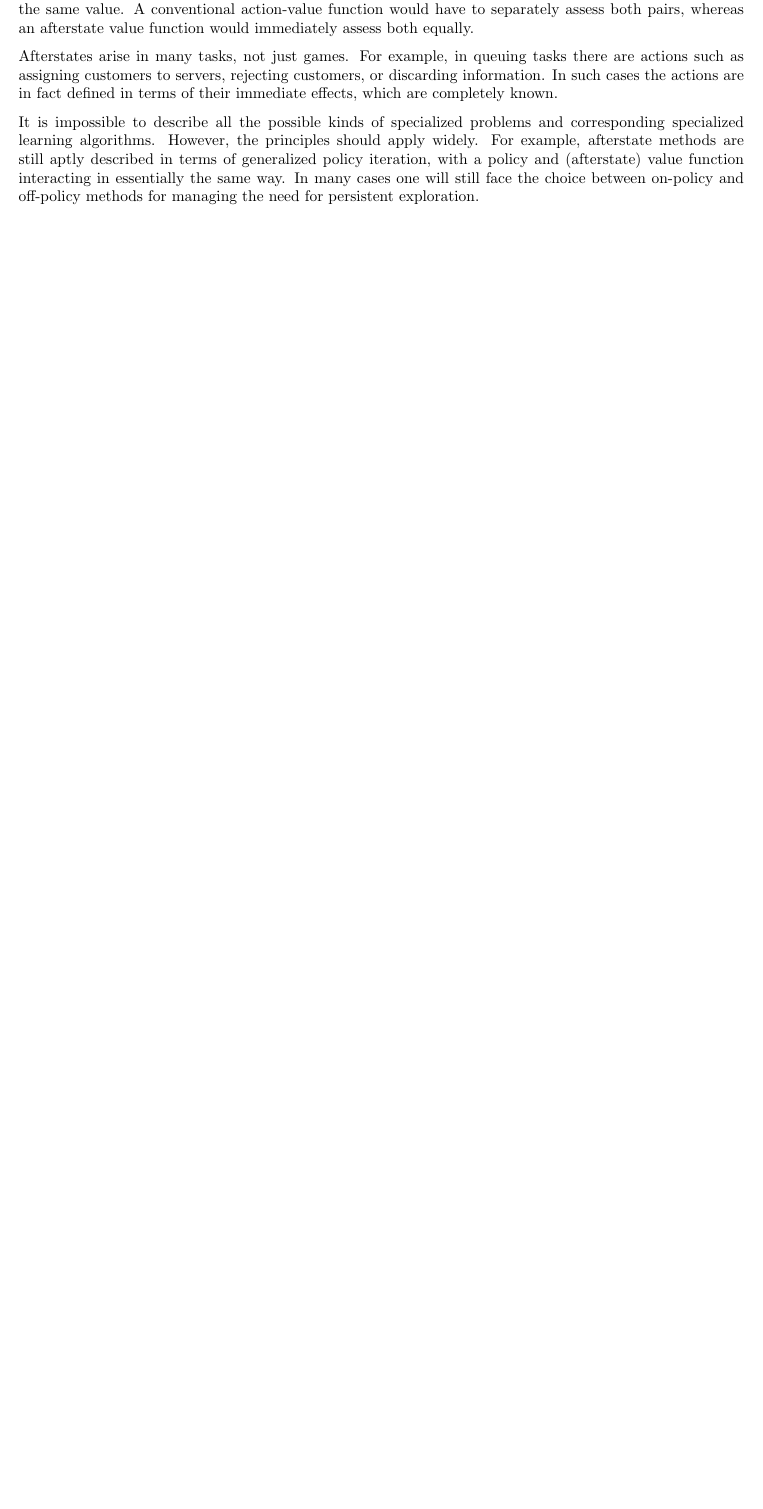
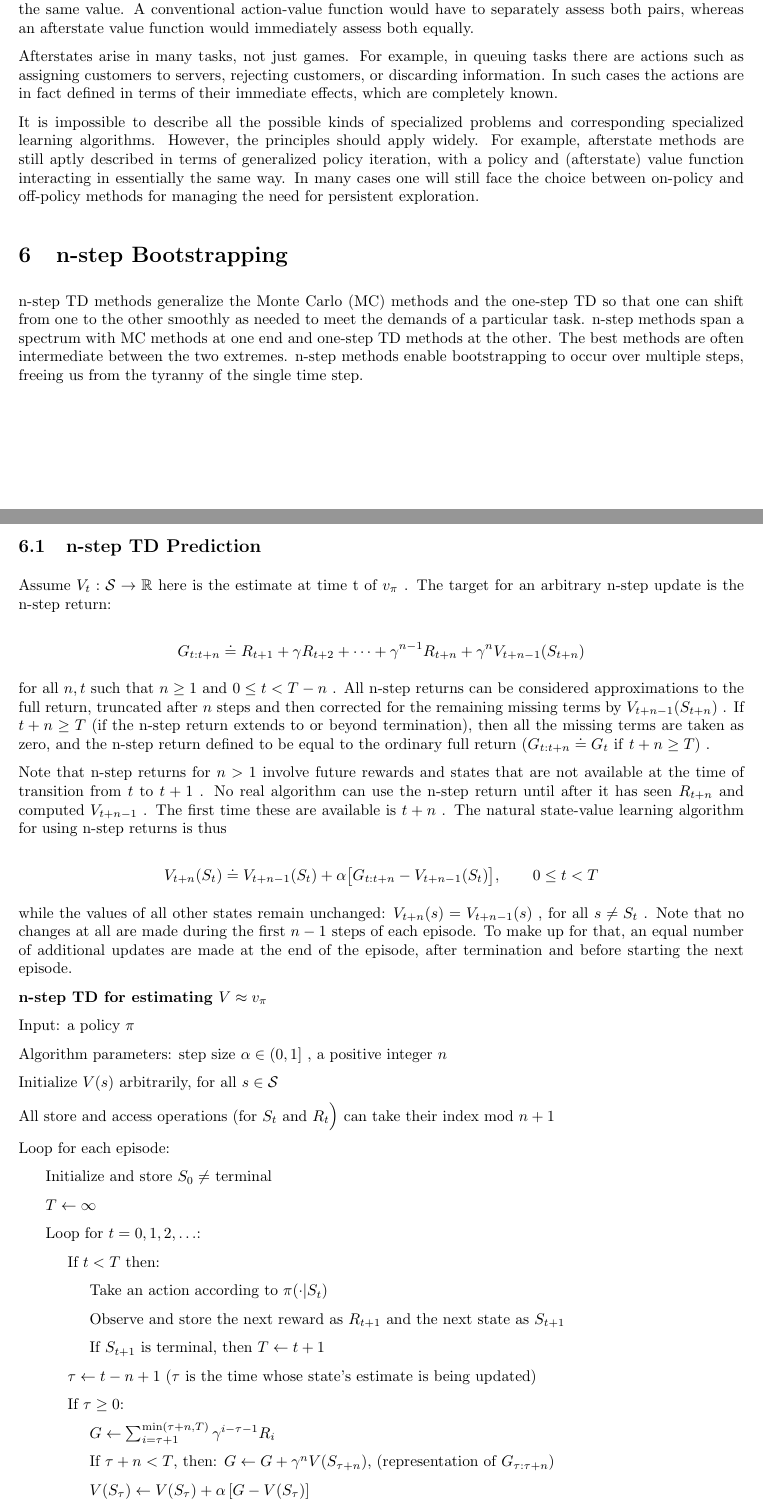
Before and after one commit to chtunsw/ai_notes, a LaTeX document (rl/note/main.tex): part of page 37 of 53 before the commit and two parts of pages 37 and 38 of 54 after it, the two joined at a grey line, cut so that both start at the same text, the shorter picture padded with empty space. Compiled offline with pdfLaTeX.

Commit message:
n-step TD Prediction

```diff
--- a/rl/note/main.tex
+++ b/rl/note/main.tex
@@ -1811,3 +1811,66 @@ It is impossible to describe all the possible kinds of specialized problems and
 For example, afterstate methods are still aptly described in terms of generalized policy iteration, with a policy and (afterstate) value function interacting in essentially the same way.
 In many cases one will still face the choice between on-policy and off-policy methods for managing the need for persistent exploration.
 
+\section{n-step Bootstrapping}
+
+n-step TD methods generalize the Monte Carlo (MC) methods and the one-step TD so that one can shift from one to the other smoothly as needed to meet the demands of a particular task. n-step methods span a spectrum with
+MC methods at one end and one-step TD methods at the other. The best methods are often intermediate between the two extremes.
+n-step methods enable bootstrapping to occur over multiple steps, freeing us from the tyranny of the single time step.
+
+\subsection{n-step TD Prediction}
+
+Assume $V _ { t } : \mathcal { S } \rightarrow \mathbb { R }$ here is the estimate at time t of $v _ { \pi }$ . The target for an arbitrary n-step update is the n-step return:
+
+$$
+G _ { t : t + n } \doteq R _ { t + 1 } + \gamma R _ { t + 2 } + \cdots + \gamma ^ { n - 1 } R _ { t + n } + \gamma ^ { n } V _ { t + n - 1 } ( S _ { t + n } )
+$$
+
+for all $n , t$ such that $n \geq 1$ and $0 \leq t < T - n$ . All n-step returns can be considered approximations to the full return, truncated after $n$ steps and then corrected for the remaining
+missing terms by $V _ { t + n - 1 } ( S _ { t + n } )$ . If $t + n \geq T$ (if the n-step return extends to or beyond termination), then all the missing terms are taken as zero,
+and the n-step return defined to be equal to the ordinary full return $( G _ { t : t + n } \doteq G _ { t } { \mathrm { ~ i f ~ } } t + n \geq T )$ .
+
+Note that n-step returns for $n > 1$ involve future rewards and states that are not available at the time of transition from $t$ to $t + 1$ . No real algorithm can use the n-step return until
+after it has seen $R _ { t + n }$ and computed $V _ { t + n - 1 }$ . The first time these are available is $t + n$ . The natural state-value learning algorithm for using n-step returns is thus
+
+$$
+V _ { t + n } ( S _ { t } ) \doteq V _ { t + n - 1 } ( S _ { t } ) + \alpha \big [ G _ { t : t + n } - V _ { t + n - 1 } ( S _ { t } ) \big ] , \qquad 0 \leq t < T
+$$
+
+while the values of all other states remain unchanged: $V _ { t + n } ( s ) = V _ { t + n - 1 } ( s )$ , for all $s   \neq   S _ { t }$ . Note that no changes at all are made during the first
+$n-1$ steps of each episode. To make up for that, an equal number of additional updates are made at the end of the episode, after termination and before starting the next episode.
+
+\textbf{n-step TD for estimating $V \approx v _ { \pi }$}
+
+Input: a policy $\pi$
+
+Algorithm parameters: step size $\alpha \in ( 0 , 1 ]$ , a positive integer $n$
+
+Initialize $V ( s )$ arbitrarily, for all $s \in \mathcal { S }$
+
+All store and access operations (for $S _ { t }$ and $R _ { t } \Big )$ can take their index mod $n + 1$
+
+Loop for each episode:
+
+\hspace{.5cm} Initialize and store $S _ { 0 } \neq$ terminal
+
+\hspace{.5cm} $T \leftarrow \infty$
+
+\hspace{.5cm} Loop for $t = 0 , 1 , 2 , \ldots$:
+
+\hspace{1cm} If $t < T$ then:
+
+\hspace{1.5cm} Take an action according to $\pi ( \cdot | S _ { t } )$
+
+\hspace{1.5cm} Observe and store the next reward as $R _ { t + 1 }$ and the next state as $S _ { t + 1 }$
+
+\hspace{1.5cm} If $S _ { t + 1 }$ is terminal, then $T \leftarrow t + 1$
+
+\hspace{1cm} $\tau \gets t - n + 1$ ($\tau$ is the time whose state's estimate is being updated)
+
+\hspace{1cm} If $\tau \geq 0 { \mathrm { : } }$
+
+\hspace{1.5cm} $G \gets \sum _ { i = \tau + 1 } ^ { \operatorname* { m i n } ( \tau + n , T ) } \gamma ^ { i - \tau - 1 } R _ { i }$
+
+\hspace{1.5cm} If $\tau + n < T$, then: $G \gets G + \gamma ^ { n } V ( S _ { \tau + n } )$, (representation of $G _ { \tau : \tau + n }$)
+
+\hspace{1.5cm} $V ( S _ { \tau } ) \leftarrow V ( S _ { \tau } ) + \alpha \left[ G - V ( S _ { \tau } ) \right]$
```
Also changed, not shown: rl/note/main.tex (13 more changed lines).
